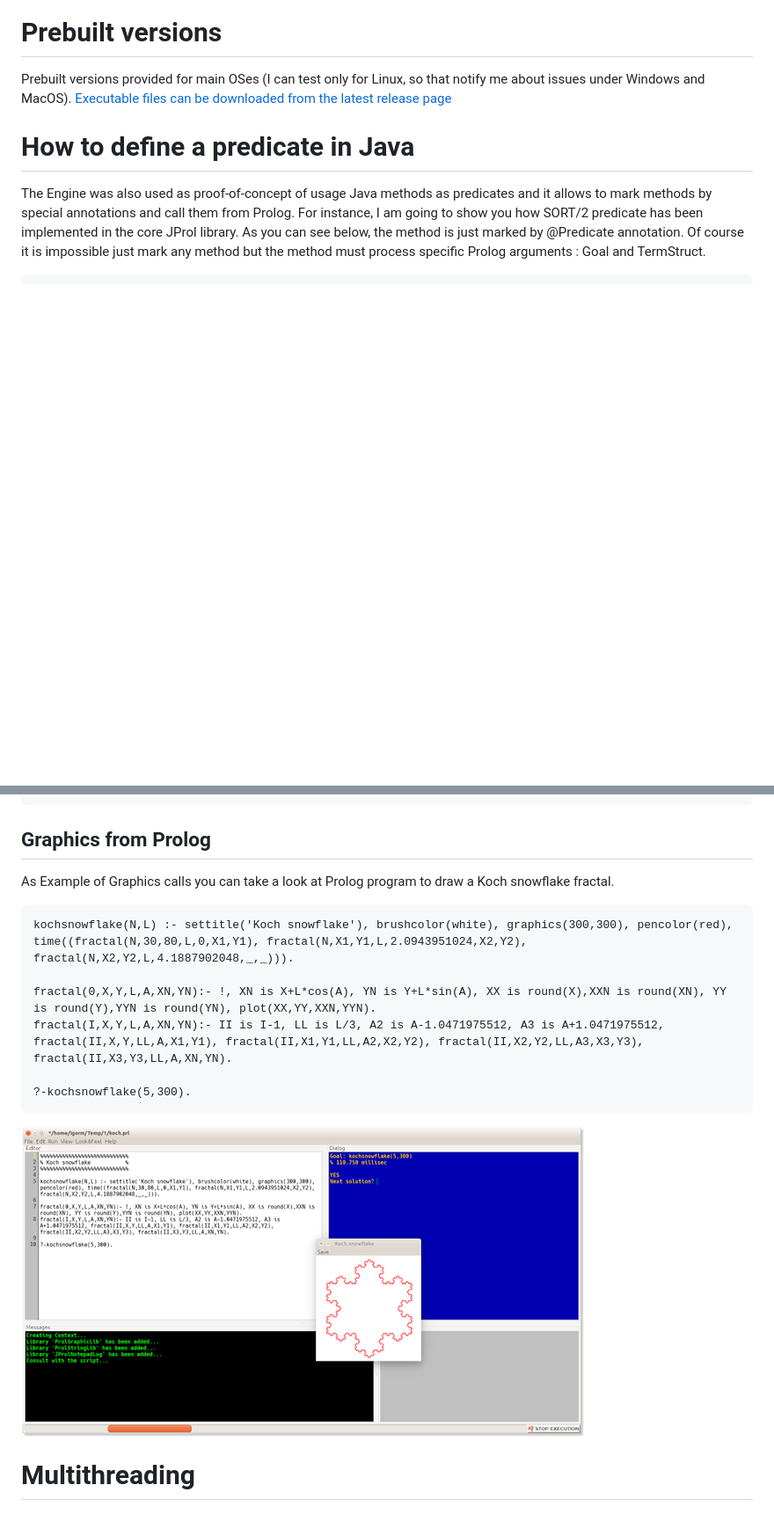
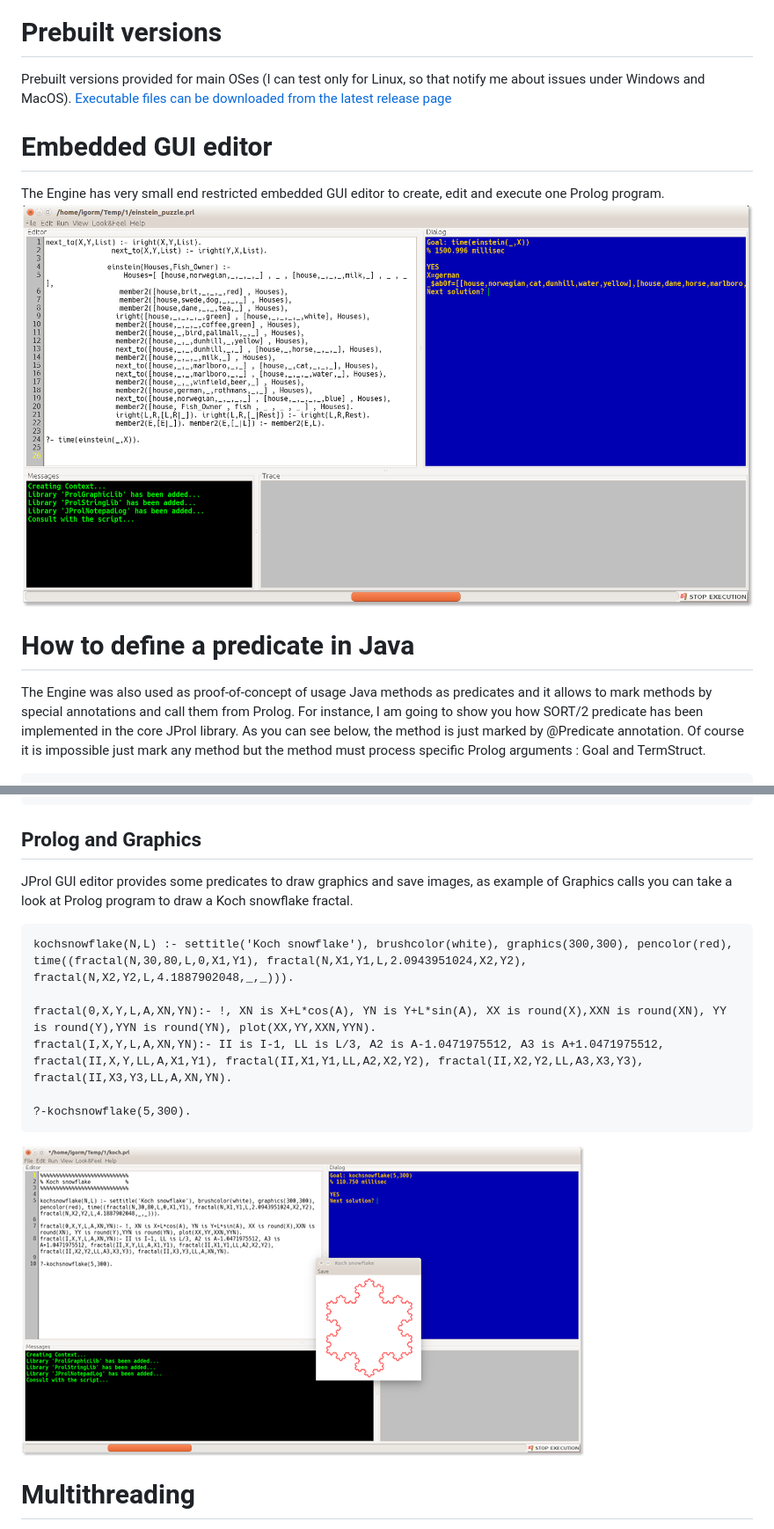
Before and after one commit to raydac/jprol, a Markdown page: README.md, 2 parts joined by grey strips. Shown at 88% size. GitHub-like rendering; pictures changed too: jprolguieditor.png (added); blank space fills up the shorter version.

````diff
--- a/README.md
+++ b/README.md
@@ -15,5 +11,9 @@ The Application provides some small primitive GUI editor to edit one Prolog scri
 # Prebuilt versions
 Prebuilt versions provided for main OSes (I can test only for Linux, so that notify me about issues under Windows and MacOS). [Executable files can be downloaded from the latest release page](https://github.com/raydac/jprol/releases/latest)
+
+# Embedded GUI editor
+The Engine has very small end restricted embedded GUI editor to create, edit and execute one Prolog program.
+![GUIEditor](https://github.com/raydac/jprol/blob/master/jprolguieditor.png)
 
 # How to define a predicate in Java
 The Engine was also used as proof-of-concept of usage Java methods as predicates and it allows to mark methods by special annotations and call them from Prolog.
@@ -65,8 +65,8 @@ final ProlContext context = new ProlContext("test",DefaultProlStreamManagerImpl.
             }
 ```
 
-## Graphics from Prolog
-As Example of Graphics calls you can take a look at Prolog program to draw a Koch snowflake fractal.
+## Prolog and Graphics
+JProl GUI editor provides some predicates to draw graphics and save images, as example of Graphics calls you can take a look at Prolog program to draw a Koch snowflake fractal.
 ```Prolog
 kochsnowflake(N,L) :- settitle('Koch snowflake'), brushcolor(white), graphics(300,300), pencolor(red), time((fractal(N,30,80,L,0,X1,Y1), fractal(N,X1,Y1,L,2.0943951024,X2,Y2), fractal(N,X2,Y2,L,4.1887902048,_,_))).
 
````
Also changed, not shown: other parts of README.md (+1 -5 lines).
